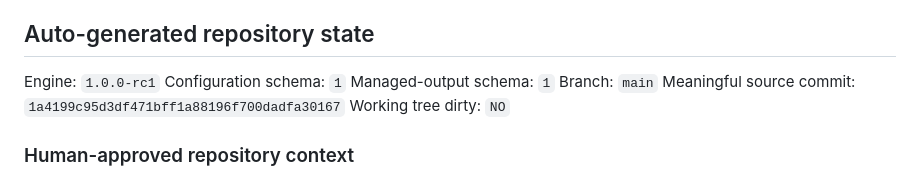
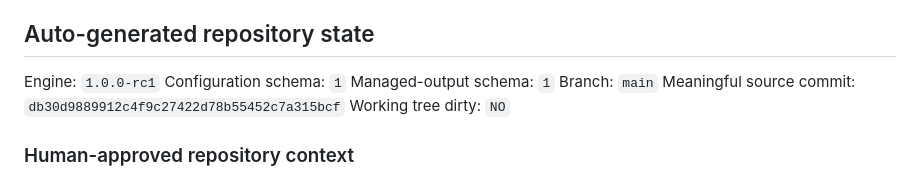
Before and after one commit to SYMBEYOND/symbeyond_website, a Markdown page: REPO_BOOT.md, the part around the change. Rendered like a GitHub page.

Commit message:
docs: auto-update REPO_BOOT

```diff
--- a/REPO_BOOT.md
+++ b/REPO_BOOT.md
@@ -156,7 +156,7 @@ Engine: `1.0.0-rc1`
 Configuration schema: `1`
 Managed-output schema: `1`
 Branch: `main`
-Meaningful source commit: `1a4199c95d3df471bff1a88196f700dadfa30167`
+Meaningful source commit: `db30d9889912c4f9c27422d78b55452c7a315bcf`
 Working tree dirty: `NO`
 
 ### Human-approved repository context
```
